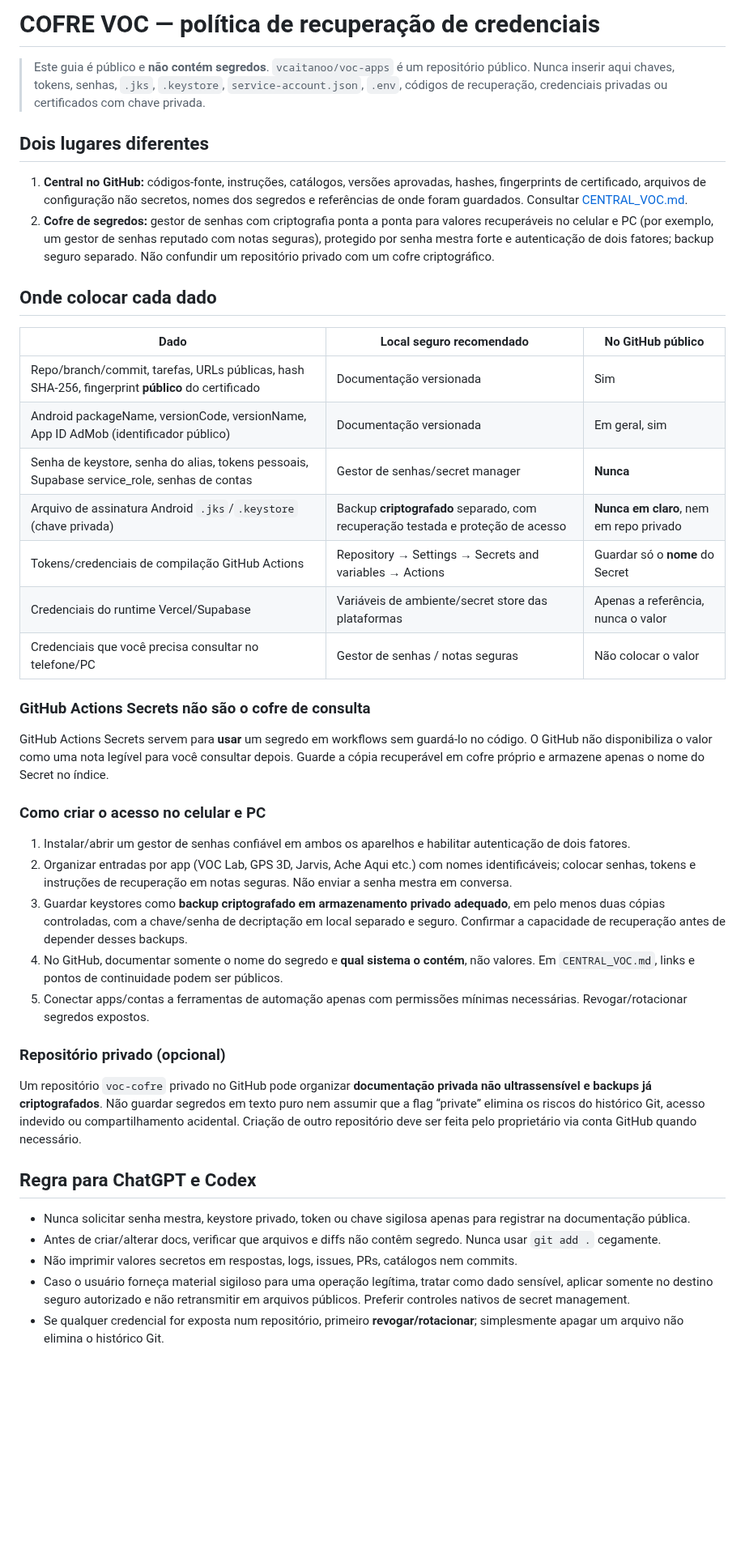
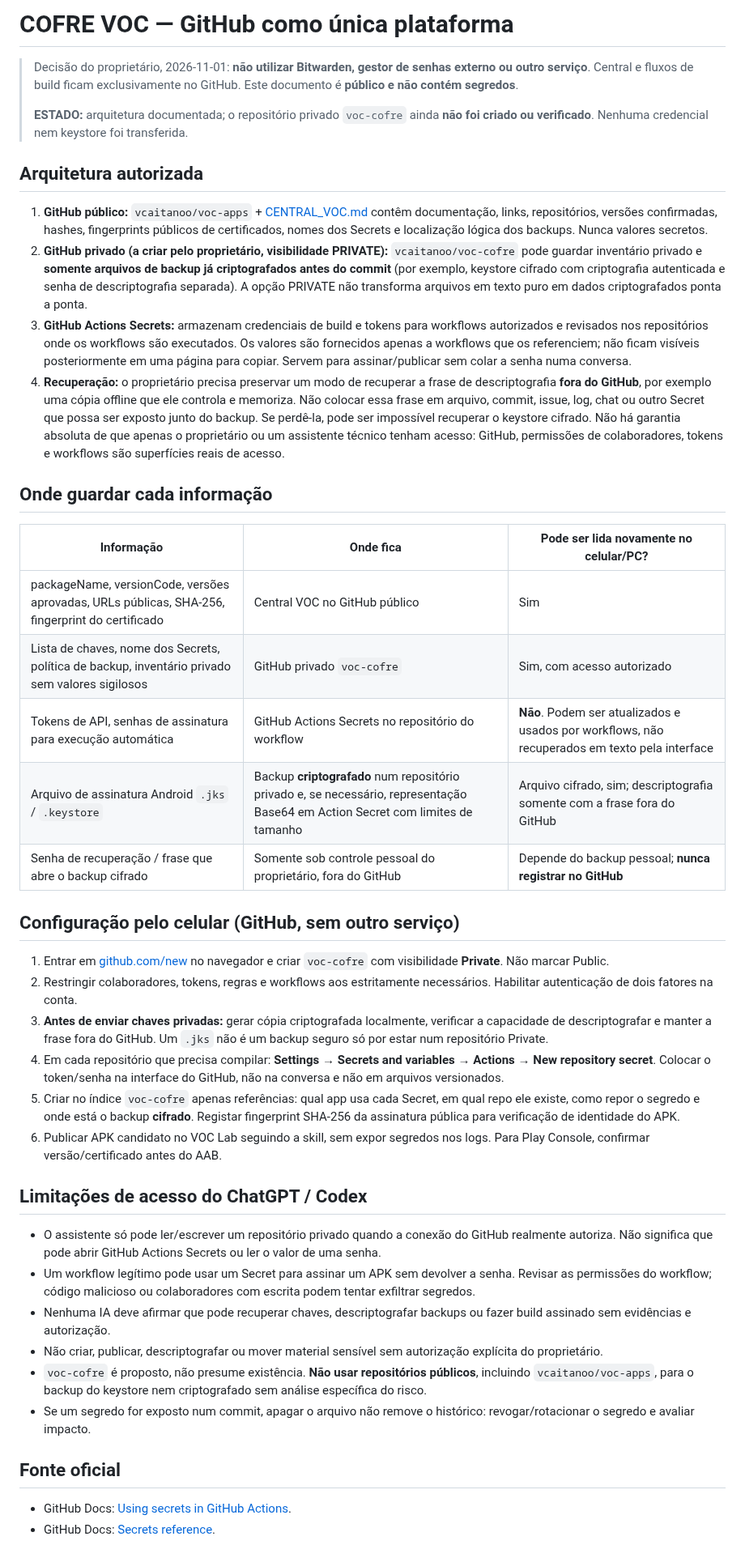
Before and after one commit to vcaitanoo/voc-apps, a Markdown page: docs/COFRE_VOC_GUIA.md, the part around the change. Shown at 81% size. Rendered like a GitHub page; blank space fills up the shorter version.

Commit message:
Use GitHub-only credential architecture by user request

```diff
--- a/docs/COFRE_VOC_GUIA.md
+++ b/docs/COFRE_VOC_GUIA.md
@@ -1,44 +1,45 @@
-# COFRE VOC — política de recuperação de credenciais
+# COFRE VOC — GitHub como única plataforma
 
-> Este guia é público e **não contém segredos**. `vcaitanoo/voc-apps` é um repositório público. Nunca inserir aqui chaves, tokens, senhas, `.jks`, `.keystore`, `service-account.json`, `.env`, códigos de recuperação, credenciais privadas ou certificados com chave privada.
+> Decisão do proprietário, 2026-11-01: **não utilizar Bitwarden, gestor de senhas externo ou outro serviço**. Central e fluxos de build ficam exclusivamente no GitHub. Este documento é **público e não contém segredos**.
+>
+> **ESTADO:** arquitetura documentada; o repositório privado `voc-cofre` ainda **não foi criado ou verificado**. Nenhuma credencial nem keystore foi transferida.
 
-## Dois lugares diferentes
+## Arquitetura autorizada
 
-1. **Central no GitHub:** códigos-fonte, instruções, catálogos, versões aprovadas, hashes, fingerprints de certificado, arquivos de configuração não secretos, nomes dos segredos e referências de onde foram guardados. Consultar [CENTRAL_VOC.md](CENTRAL_VOC.md).
-2. **Cofre de segredos:** gestor de senhas com criptografia ponta a ponta para valores recuperáveis no celular e PC (por exemplo, um gestor de senhas reputado com notas seguras), protegido por senha mestra forte e autenticação de dois fatores; backup seguro separado. Não confundir um repositório privado com um cofre criptográfico.
+1. **GitHub público:** `vcaitanoo/voc-apps` + [CENTRAL_VOC.md](CENTRAL_VOC.md) contêm documentação, links, repositórios, versões confirmadas, hashes, fingerprints públicos de certificados, nomes dos Secrets e localização lógica dos backups. Nunca valores secretos.
+2. **GitHub privado (a criar pelo proprietário, visibilidade PRIVATE):** `vcaitanoo/voc-cofre` pode guardar inventário privado e **somente arquivos de backup já criptografados antes do commit** (por exemplo, keystore cifrado com criptografia autenticada e senha de descriptografia separada). A opção PRIVATE não transforma arquivos em texto puro em dados criptografados ponta a ponta.
+3. **GitHub Actions Secrets:** armazenam credenciais de build e tokens para workflows autorizados e revisados nos repositórios onde os workflows são executados. Os valores são fornecidos apenas a workflows que os referenciem; não ficam visíveis posteriormente em uma página para copiar. Servem para assinar/publicar sem colar a senha numa conversa.
+4. **Recuperação:** o proprietário precisa preservar um modo de recuperar a frase de descriptografia **fora do GitHub**, por exemplo uma cópia offline que ele controla e memoriza. Não colocar essa frase em arquivo, commit, issue, log, chat ou outro Secret que possa ser exposto junto do backup. Se perdê-la, pode ser impossível recuperar o keystore cifrado. Não há garantia absoluta de que apenas o proprietário ou um assistente técnico tenham acesso: GitHub, permissões de colaboradores, tokens e workflows são superfícies reais de acesso.
 
-## Onde colocar cada dado
+## Onde guardar cada informação
 
-| Dado | Local seguro recomendado | No GitHub público |
+| Informação | Onde fica | Pode ser lida novamente no celular/PC? |
 | --- | --- | --- |
-| Repo/branch/commit, tarefas, URLs públicas, hash SHA-256, fingerprint **público** do certificado | Documentação versionada | Sim |
-| Android packageName, versionCode, versionName, App ID AdMob (identificador público) | Documentação versionada | Em geral, sim |
-| Senha de keystore, senha do alias, tokens pessoais, Supabase service_role, senhas de contas | Gestor de senhas/secret manager | **Nunca** |
-| Arquivo de assinatura Android `.jks`/`.keystore` (chave privada) | Backup **criptografado** separado, com recuperação testada e proteção de acesso | **Nunca em claro**, nem em repo privado |
-| Tokens/credenciais de compilação GitHub Actions | Repository → Settings → Secrets and variables → Actions | Guardar só o **nome** do Secret |
-| Credenciais do runtime Vercel/Supabase | Variáveis de ambiente/secret store das plataformas | Apenas a referência, nunca o valor |
-| Credenciais que você precisa consultar no telefone/PC | Gestor de senhas / notas seguras | Não colocar o valor |
+| packageName, versionCode, versões aprovadas, URLs públicas, SHA-256, fingerprint do certificado | Central VOC no GitHub público | Sim |
+| Lista de chaves, nome dos Secrets, política de backup, inventário privado sem valores sigilosos | GitHub privado `voc-cofre` | Sim, com acesso autorizado |
+| Tokens de API, senhas de assinatura para execução automática | GitHub Actions Secrets no repositório do workflow | **Não**. Podem ser atualizados e usados por workflows, não recuperados em texto pela interface |
+| Arquivo de assinatura Android `.jks` / `.keystore` | Backup **criptografado** num repositório privado e, se necessário, representação Base64 em Action Secret com limites de tamanho | Arquivo cifrado, sim; descriptografia somente com a frase fora do GitHub |
+| Senha de recuperação / frase que abre o backup cifrado | Somente sob controle pessoal do proprietário, fora do GitHub | Depende do backup pessoal; **nunca registrar no GitHub** |
 
-### GitHub Actions Secrets não são o cofre de consulta
+## Configuração pelo celular (GitHub, sem outro serviço)
 
-GitHub Actions Secrets servem para **usar** um segredo em workflows sem guardá-lo no código. O GitHub não disponibiliza o valor como uma nota legível para você consultar depois. Guarde a cópia recuperável em cofre próprio e armazene apenas o nome do Secret no índice.
+1. Entrar em [github.com/new](https://github.com/new) no navegador e criar `voc-cofre` com visibilidade **Private**. Não marcar Public.
+2. Restringir colaboradores, tokens, regras e workflows aos estritamente necessários. Habilitar autenticação de dois fatores na conta.
+3. **Antes de enviar chaves privadas:** gerar cópia criptografada localmente, verificar a capacidade de descriptografar e manter a frase fora do GitHub. Um `.jks` não é um backup seguro só por estar num repositório Private.
+4. Em cada repositório que precisa compilar: **Settings → Secrets and variables → Actions → New repository secret**. Colocar o token/senha na interface do GitHub, não na conversa e não em arquivos versionados.
+5. Criar no índice `voc-cofre` apenas referências: qual app usa cada Secret, em qual repo ele existe, como repor o segredo e onde está o backup **cifrado**. Registar fingerprint SHA-256 da assinatura pública para verificação de identidade do APK.
+6. Publicar APK candidato no VOC Lab seguindo a skill, sem expor segredos nos logs. Para Play Console, confirmar versão/certificado antes do AAB.
 
-### Como criar o acesso no celular e PC
+## Limitações de acesso do ChatGPT / Codex
 
-1. Instalar/abrir um gestor de senhas confiável em ambos os aparelhos e habilitar autenticação de dois fatores.
-2. Organizar entradas por app (VOC Lab, GPS 3D, Jarvis, Ache Aqui etc.) com nomes identificáveis; colocar senhas, tokens e instruções de recuperação em notas seguras. Não enviar a senha mestra em conversa.
-3. Guardar keystores como **backup criptografado em armazenamento privado adequado**, em pelo menos duas cópias controladas, com a chave/senha de decriptação em local separado e seguro. Confirmar a capacidade de recuperação antes de depender desses backups.
-4. No GitHub, documentar somente o nome do segredo e **qual sistema o contém**, não valores. Em `CENTRAL_VOC.md`, links e pontos de continuidade podem ser públicos.
-5. Conectar apps/contas a ferramentas de automação apenas com permissões mínimas necessárias. Revogar/rotacionar segredos expostos.
+- O assistente só pode ler/escrever um repositório privado quando a conexão do GitHub realmente autoriza. Não significa que pode abrir GitHub Actions Secrets ou ler o valor de uma senha.
+- Um workflow legítimo pode usar um Secret para assinar um APK sem devolver a senha. Revisar as permissões do workflow; código malicioso ou colaboradores com escrita podem tentar exfiltrar segredos.
+- Nenhuma IA deve afirmar que pode recuperar chaves, descriptografar backups ou fazer build assinado sem evidências e autorização.
+- Não criar, publicar, descriptografar ou mover material sensível sem autorização explícita do proprietário.
+- `voc-cofre` é proposto, não presume existência. **Não usar repositórios públicos**, incluindo `vcaitanoo/voc-apps`, para o backup do keystore nem criptografado sem análise específica do risco.
+- Se um segredo for exposto num commit, apagar o arquivo não remove o histórico: revogar/rotacionar o segredo e avaliar impacto.
 
-### Repositório privado (opcional)
+## Fonte oficial
 
-Um repositório `voc-cofre` privado no GitHub pode organizar **documentação privada não ultrassensível e backups já criptografados**. Não guardar segredos em texto puro nem assumir que a flag “private” elimina os riscos do histórico Git, acesso indevido ou compartilhamento acidental. Criação de outro repositório deve ser feita pelo proprietário via conta GitHub quando necessário.
-
-## Regra para ChatGPT e Codex
-
-- Nunca solicitar senha mestra, keystore privado, token ou chave sigilosa apenas para registrar na documentação pública.
-- Antes de criar/alterar docs, verificar que arquivos e diffs não contêm segredo. Nunca usar `git add .` cegamente.
-- Não imprimir valores secretos em respostas, logs, issues, PRs, catálogos nem commits.
-- Caso o usuário forneça material sigiloso para uma operação legítima, tratar como dado sensível, aplicar somente no destino seguro autorizado e não retransmitir em arquivos públicos. Preferir controles nativos de secret management.
-- Se qualquer credencial for exposta num repositório, primeiro **revogar/rotacionar**; simplesmente apagar um arquivo não elimina o histórico Git.
+- GitHub Docs: [Using secrets in GitHub Actions](https://docs.github.com/en/actions/how-tos/write-workflows/choose-what-workflows-do/use-secrets).
+- GitHub Docs: [Secrets reference](https://docs.github.com/en/actions/reference/security/secrets).
```
